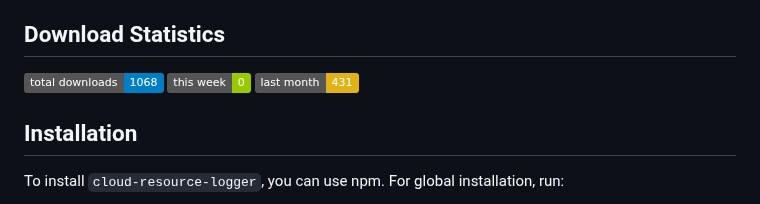
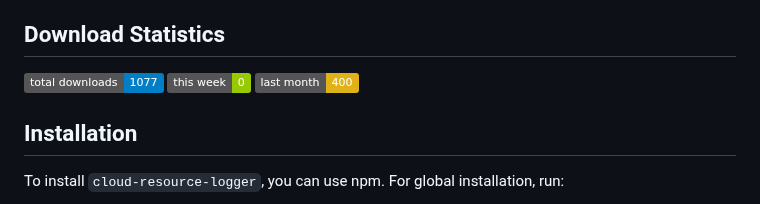
Before and after one commit to imInde09/cloud-resource-logger, a Markdown page: README.md, the part around the change. Drawn GitHub-style; badges without logos.

Commit message:
Update badges with latest download statistics

```diff
--- a/README.md
+++ b/README.md
@@ -5,9 +5,9 @@
 
 ## Download Statistics
 
-![Total Downloads](https://img.shields.io/badge/total_downloads-1068-blue)
+![Total Downloads](https://img.shields.io/badge/total_downloads-1077-blue)
 ![Downloads This Week](https://img.shields.io/badge/this_week-0-green)
-![Downloads Last Month](https://img.shields.io/badge/last_month-431-yellow)
+![Downloads Last Month](https://img.shields.io/badge/last_month-400-yellow)
 
 ## Installation
 
```
